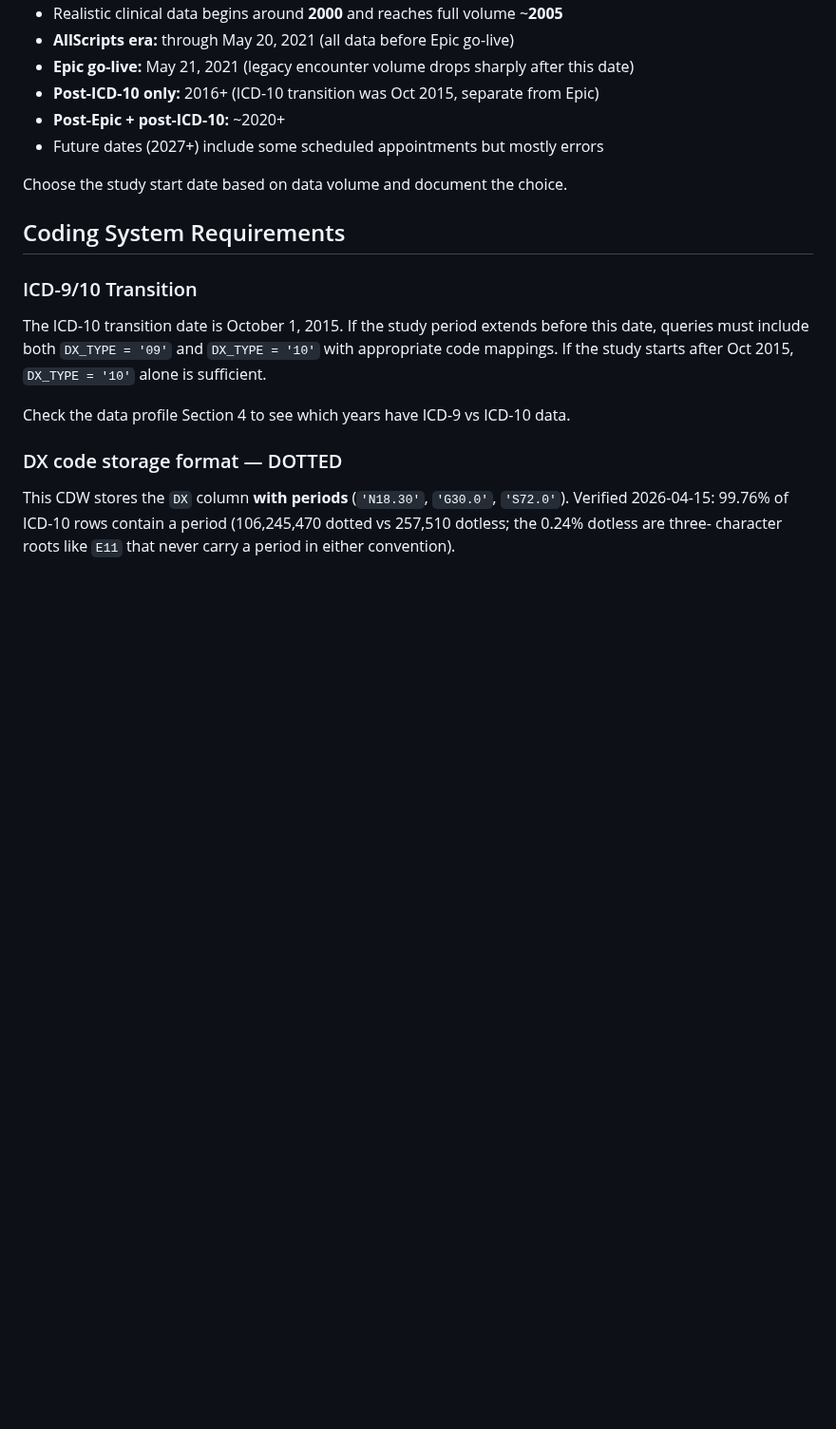
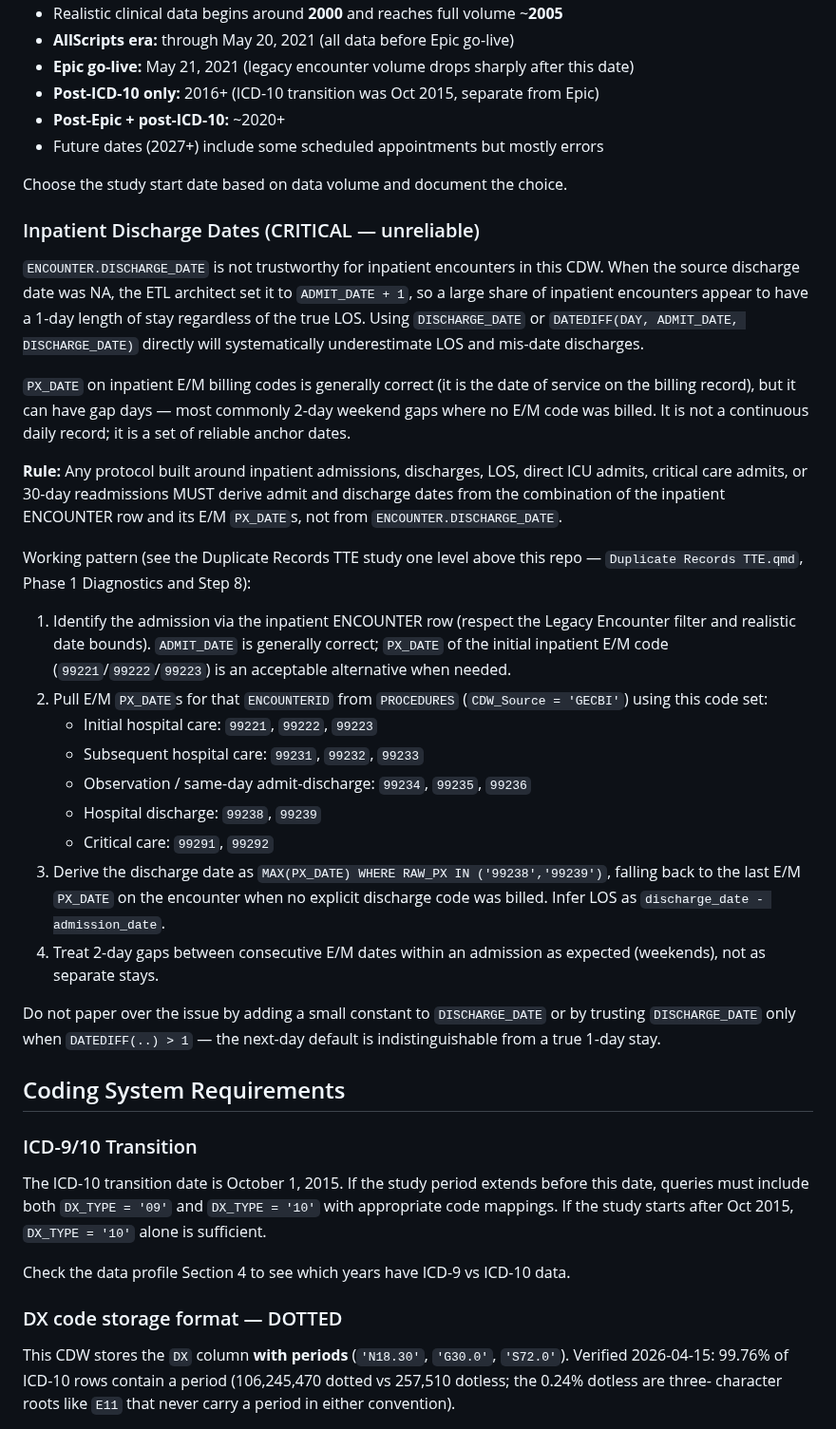
Before and after one commit to tjohnson250/AutoTTE, a Markdown page: databases/conventions/secure_pcornet_cdw_conventions.md, the part around one of its changes. Shown at 95% size. Rendered like a GitHub page; blank space fills up the shorter version.

Commit message:
Document unreliable inpatient DISCHARGE_DATE and reserved-word alias pitfalls
DISCHARGE_DATE in this CDW is defaulted to ADMIT_DATE+1 when the source
was NA, so protocols around admissions/LOS/ICU/readmission must derive
admit and discharge dates from inpatient E/M PX_DATEs instead. Also
documents the SQL Server reserved-word alias parser trap.

Co-Authored-By: Claude Opus 4.7 (1M context) <noreply@anthropic.com>

```diff
--- a/databases/conventions/secure_pcornet_cdw_conventions.md
+++ b/databases/conventions/secure_pcornet_cdw_conventions.md
@@ -49,6 +49,50 @@ Key data eras:
 - Future dates (2027+) include some scheduled appointments but mostly errors
 
 Choose the study start date based on data volume and document the choice.
+
+### Inpatient Discharge Dates (CRITICAL — unreliable)
+
+`ENCOUNTER.DISCHARGE_DATE` is not trustworthy for inpatient encounters in this
+CDW. When the source discharge date was NA, the ETL architect set it to
+`ADMIT_DATE + 1`, so a large share of inpatient encounters appear to have a
+1-day length of stay regardless of the true LOS. Using `DISCHARGE_DATE` or
+`DATEDIFF(DAY, ADMIT_DATE, DISCHARGE_DATE)` directly will systematically
+underestimate LOS and mis-date discharges.
+
+`PX_DATE` on inpatient E/M billing codes is generally correct (it is the date
+of service on the billing record), but it can have gap days — most commonly
+2-day weekend gaps where no E/M code was billed. It is not a continuous daily
+record; it is a set of reliable anchor dates.
+
+**Rule:** Any protocol built around inpatient admissions, discharges, LOS,
+direct ICU admits, critical care admits, or 30-day readmissions MUST derive
+admit and discharge dates from the combination of the inpatient ENCOUNTER row
+and its E/M `PX_DATE`s, not from `ENCOUNTER.DISCHARGE_DATE`.
+
+Working pattern (see the Duplicate Records TTE study one level above this repo
+— `Duplicate Records TTE.qmd`, Phase 1 Diagnostics and Step 8):
+
+1. Identify the admission via the inpatient ENCOUNTER row (respect the
+   Legacy Encounter filter and realistic date bounds). `ADMIT_DATE` is
+   generally correct; `PX_DATE` of the initial inpatient E/M code
+   (`99221`/`99222`/`99223`) is an acceptable alternative when needed.
+2. Pull E/M `PX_DATE`s for that `ENCOUNTERID` from `PROCEDURES`
+   (`CDW_Source = 'GECBI'`) using this code set:
+   - Initial hospital care: `99221`, `99222`, `99223`
+   - Subsequent hospital care: `99231`, `99232`, `99233`
+   - Observation / same-day admit-discharge: `99234`, `99235`, `99236`
+   - Hospital discharge: `99238`, `99239`
+   - Critical care: `99291`, `99292`
+3. Derive the discharge date as
+   `MAX(PX_DATE) WHERE RAW_PX IN ('99238','99239')`, falling back to the
+   last E/M `PX_DATE` on the encounter when no explicit discharge code was
+   billed. Infer LOS as `discharge_date - admission_date`.
+4. Treat 2-day gaps between consecutive E/M dates within an admission as
+   expected (weekends), not as separate stays.
+
+Do not paper over the issue by adding a small constant to `DISCHARGE_DATE` or
+by trusting `DISCHARGE_DATE` only when `DATEDIFF(..) > 1` — the next-day
+default is indistinguishable from a true 1-day stay.
 
 ## Coding System Requirements
 
```
Also changed, not shown: other parts of databases/conventions/secure_pcornet_cdw_conventions.md (+23 -0 lines).
